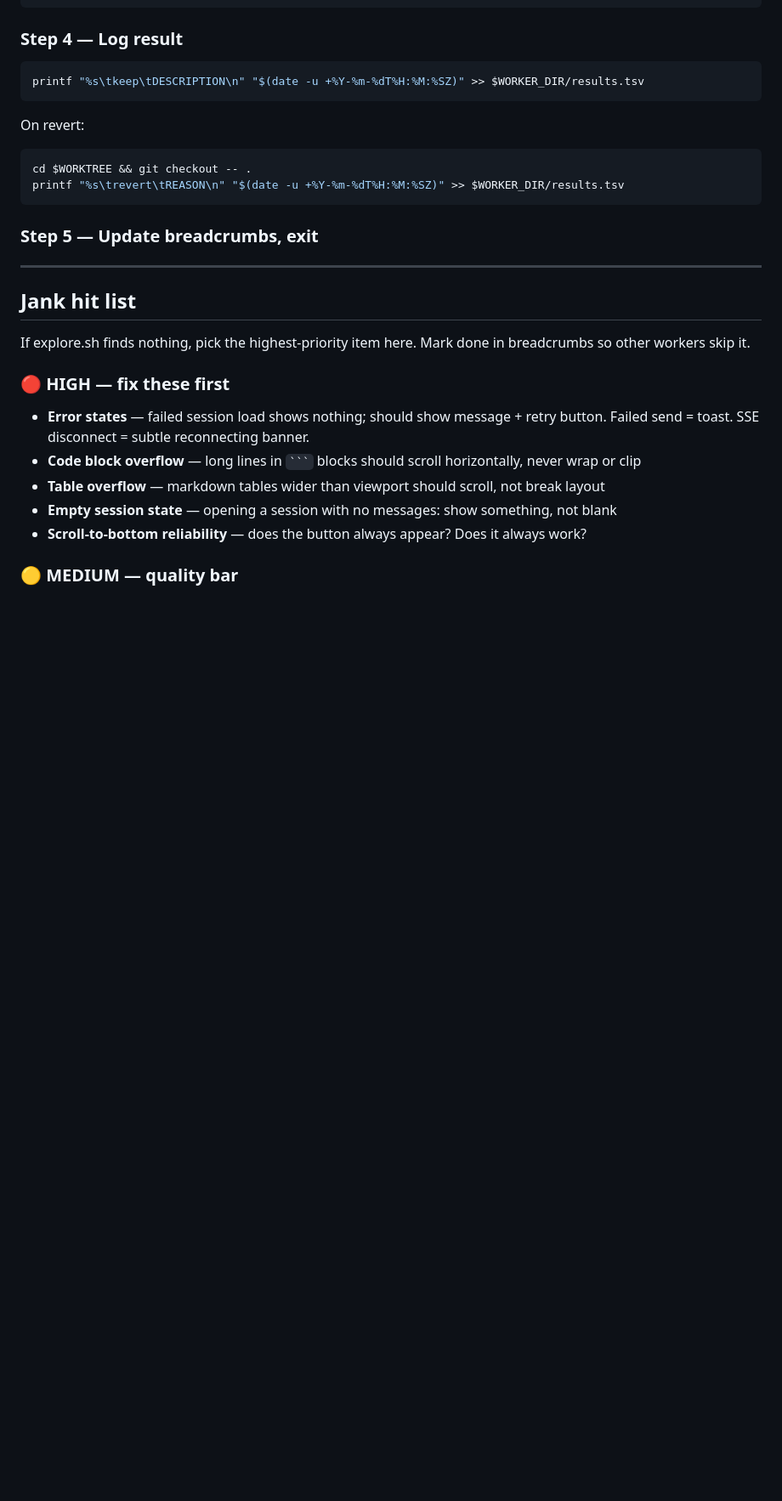
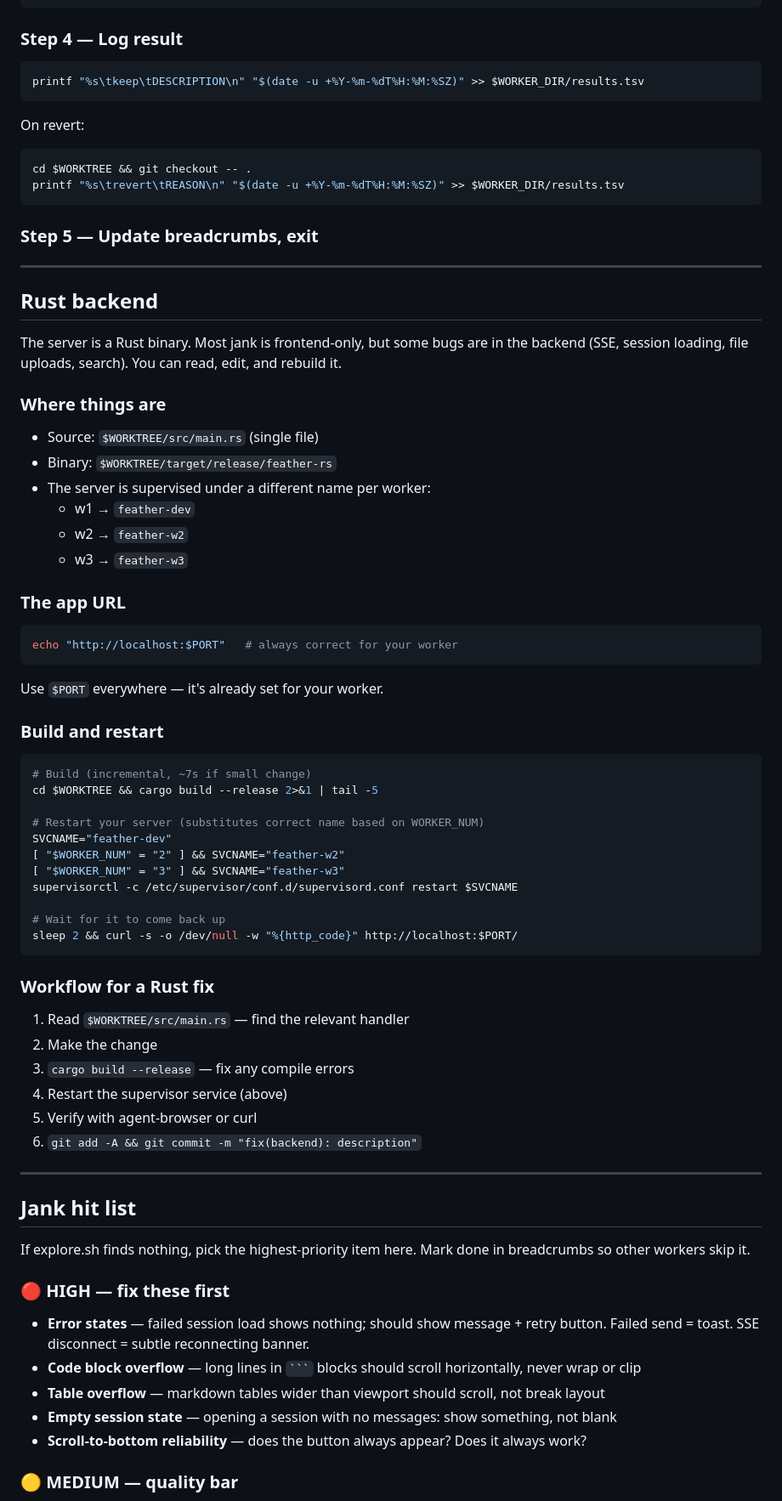
Before and after one commit to inceptel/autoweb, a Markdown page: jobs/program.md, the part around the change. Shown at 85% size. Drawn GitHub-style; blank space fills up the shorter version.

Commit message:
docs: add Rust backend section — build, restart, URL env var

````diff
--- a/jobs/program.md
+++ b/jobs/program.md
@@ -155,6 +155,49 @@ printf "%s\trevert\tREASON\n" "$(date -u +%Y-%m-%dT%H:%M:%SZ)" >> $WORKER_DIR/re
 
 ---
 
+## Rust backend
+
+The server is a Rust binary. Most jank is frontend-only, but some bugs are in the backend (SSE, session loading, file uploads, search). You can read, edit, and rebuild it.
+
+### Where things are
+- Source: `$WORKTREE/src/main.rs` (single file)
+- Binary: `$WORKTREE/target/release/feather-rs`
+- The server is supervised under a different name per worker:
+  - w1 → `feather-dev`
+  - w2 → `feather-w2`
+  - w3 → `feather-w3`
+
+### The app URL
+```bash
+echo "http://localhost:$PORT"   # always correct for your worker
+```
+Use `$PORT` everywhere — it's already set for your worker.
+
+### Build and restart
+```bash
+# Build (incremental, ~7s if small change)
+cd $WORKTREE && cargo build --release 2>&1 | tail -5
+
+# Restart your server (substitutes correct name based on WORKER_NUM)
+SVCNAME="feather-dev"
+[ "$WORKER_NUM" = "2" ] && SVCNAME="feather-w2"
+[ "$WORKER_NUM" = "3" ] && SVCNAME="feather-w3"
+supervisorctl -c /etc/supervisor/conf.d/supervisord.conf restart $SVCNAME
+
+# Wait for it to come back up
+sleep 2 && curl -s -o /dev/null -w "%{http_code}" http://localhost:$PORT/
+```
+
+### Workflow for a Rust fix
+1. Read `$WORKTREE/src/main.rs` — find the relevant handler
+2. Make the change
+3. `cargo build --release` — fix any compile errors
+4. Restart the supervisor service (above)
+5. Verify with agent-browser or curl
+6. `git add -A && git commit -m "fix(backend): description"`
+
+---
+
 ## Jank hit list
 
 If explore.sh finds nothing, pick the highest-priority item here. Mark done in breadcrumbs so other workers skip it.
````
